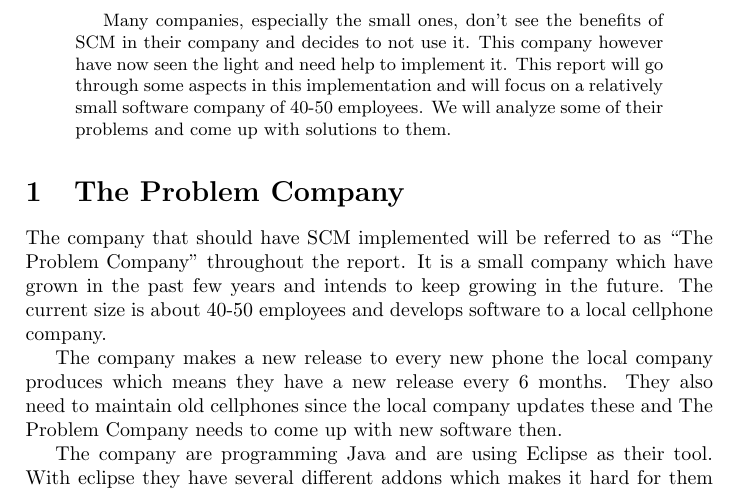
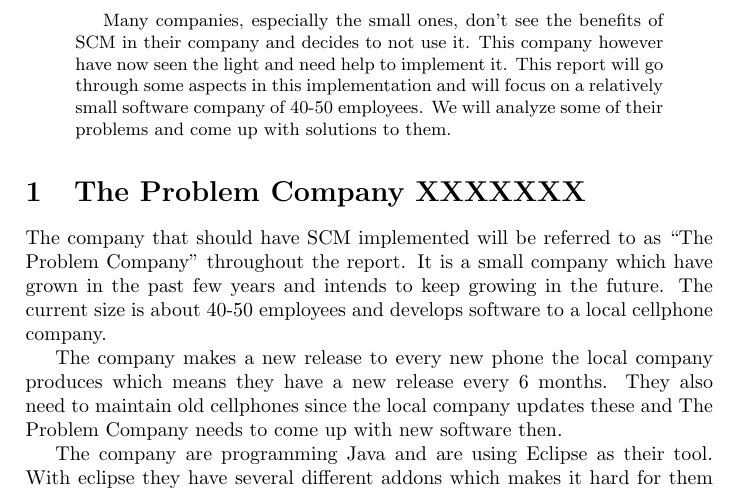
Before and after one commit to tapetersen/EDAN10Proj, a LaTeX paper (article.tex): part of page 1 of 2, cut so that both start at the same text. Compiled offline with pdfLaTeX.

Commit message:
la till XXXXX

```diff
--- a/article.tex
+++ b/article.tex
@@ -21,7 +21,7 @@ We will analyze some of their problems and come up with solutions to them.
 
 \end{abstract}
 
-\section{The Problem Company}
+\section{The Problem Company XXXXXXX}
 
 The company that should have SCM implemented will be referred to as “The Problem Company” throughout the report.
 It is a small company which have grown in the past few years and intends to keep growing in the future. The current size is about 40-50 employees and develops software to a local cellphone company.
```
